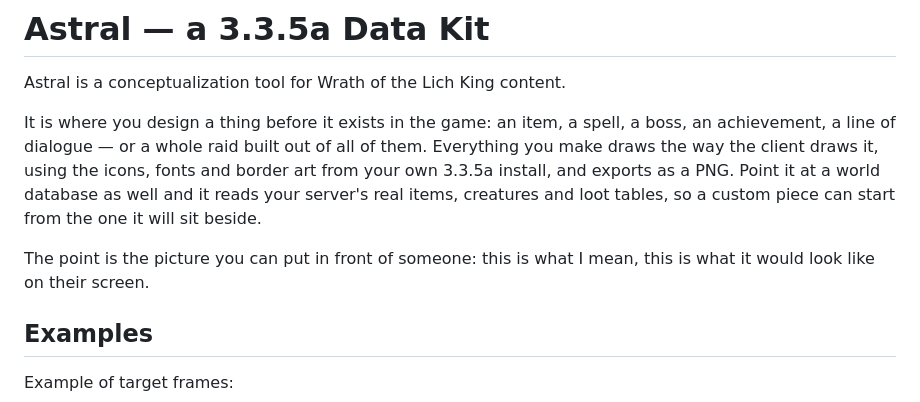
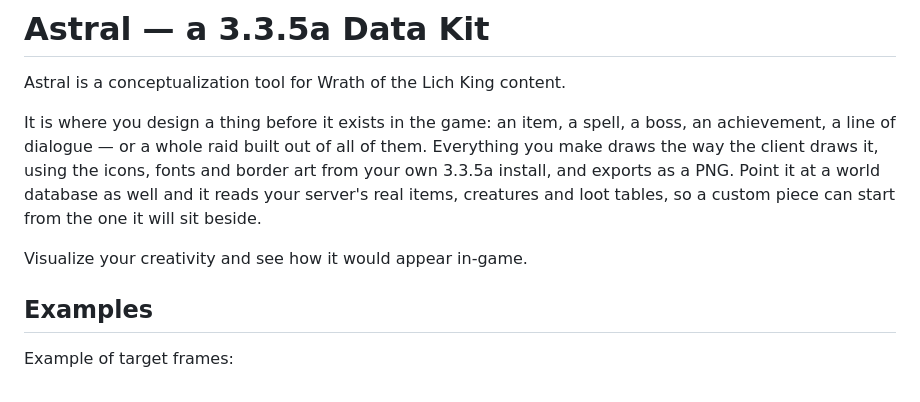
Before and after one commit to Voxstrasza/Astral-Data-Kit, a Markdown page: README.md, the part around the change. Drawn GitHub-style.

Commit message:
Say what the tool is for in the user's own words
Co-Authored-By: Claude Opus 5 <noreply@anthropic.com>

```diff
--- a/README.md
+++ b/README.md
@@ -8,8 +8,7 @@ draws the way the client draws it, using the icons, fonts and border art from yo
 install, and exports as a PNG. Point it at a world database as well and it reads your server's real
 items, creatures and loot tables, so a custom piece can start from the one it will sit beside.
 
-The point is the picture you can put in front of someone: this is what I mean, this is what it
-would look like on their screen.
+Visualize your creativity and see how it would appear in-game.
 
 ## Examples
 
```
